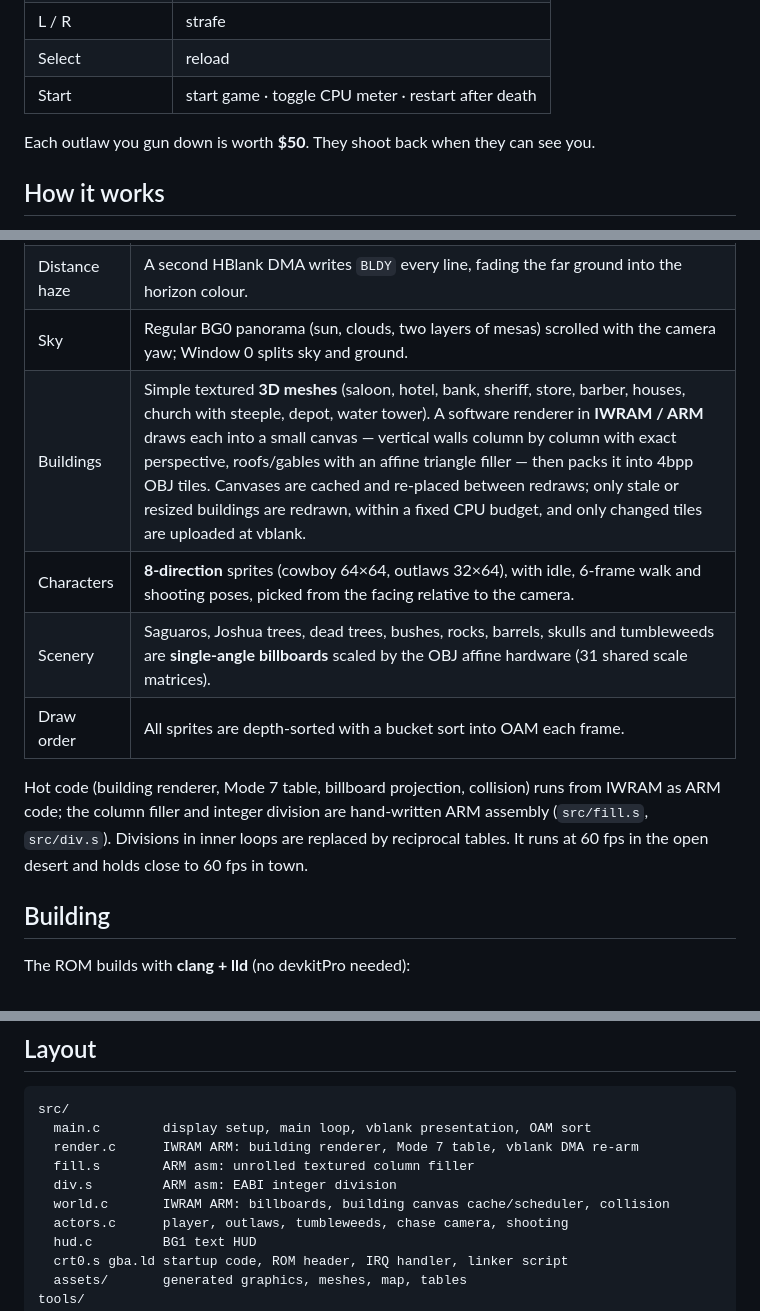
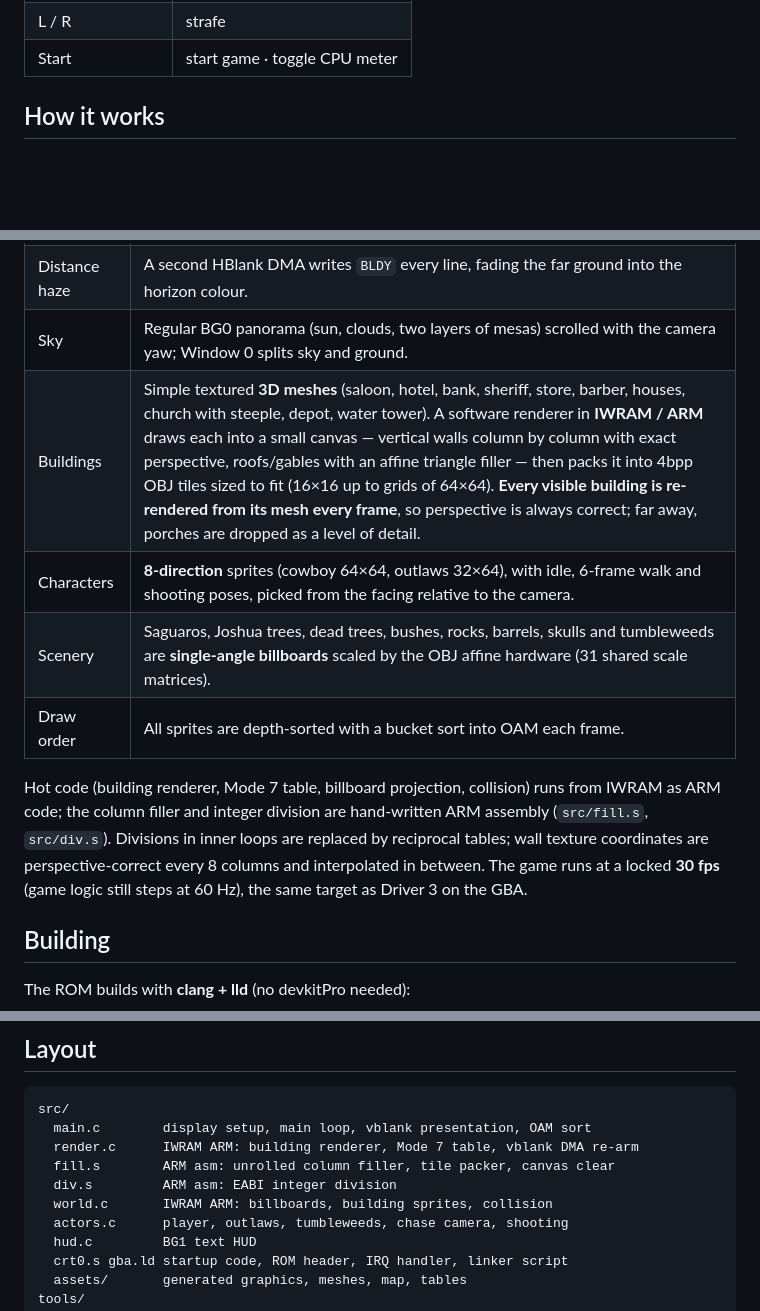
Before and after one commit to HarlequinXD/The-Devil-s-Revolver, a Markdown page: README.md, 3 parts joined by grey strips. Drawn GitHub-style; blank space fills up the shorter version.

```diff
--- a/README.md
+++ b/README.md
@@ -20,8 +20,5 @@ texture, sprite and map is generated by the Python tools in `tools/` and checked
 | L / R | strafe |
-| Select | reload |
-| Start | start game · toggle CPU meter · restart after death |
-
-Each outlaw you gun down is worth **$50**. They shoot back when they can see you.
+| Start | start game · toggle CPU meter |
 
 ## How it works
 
@@ -33,15 +30,16 @@ hardware do everything it can, and spend the CPU only where it is needed.
 | Ground | **Mode 7** on affine BG2 (Mode 1). A per-scanline affine table is rebuilt each frame and streamed into the BG2 registers by **HBlank DMA**. 1024×1024 texel desert with main street, wheel ruts, boardwalks, building shadows, dry creek and railway. |
 | Distance haze | A second HBlank DMA writes `BLDY` every line, fading the far ground into the horizon colour. |
 | Sky | Regular BG0 panorama (sun, clouds, two layers of mesas) scrolled with the camera yaw; Window 0 splits sky and ground. |
-| Buildings | Simple textured **3D meshes** (saloon, hotel, bank, sheriff, store, barber, houses, church with steeple, depot, water tower). A software renderer in **IWRAM / ARM** draws each into a small canvas — vertical walls column by column with exact perspective, roofs/gables with an affine triangle filler — then packs it into 4bpp OBJ tiles. Canvases are cached and re-placed between redraws; only stale or resized buildings are redrawn, within a fixed CPU budget, and only changed tiles are uploaded at vblank. |
+| Buildings | Simple textured **3D meshes** (saloon, hotel, bank, sheriff, store, barber, houses, church with steeple, depot, water tower). A software renderer in **IWRAM / ARM** draws each into a small canvas — vertical walls column by column with exact perspective, roofs/gables with an affine triangle filler — then packs it into 4bpp OBJ tiles sized to fit (16×16 up to grids of 64×64). **Every visible building is re-rendered from its mesh every frame**, so perspective is always correct; far away, porches are dropped as a level of detail. |
 | Characters | **8-direction** sprites (cowboy 64×64, outlaws 32×64), with idle, 6-frame walk and shooting poses, picked from the facing relative to the camera. |
 | Scenery | Saguaros, Joshua trees, dead trees, bushes, rocks, barrels, skulls and tumbleweeds are **single-angle billboards** scaled by the OBJ affine hardware (31 shared scale matrices). |
 | Draw order | All sprites are depth-sorted with a bucket sort into OAM each frame. |
 
 Hot code (building renderer, Mode 7 table, billboard projection, collision) runs from IWRAM as
 ARM code; the column filler and integer division are hand-written ARM assembly (`src/fill.s`,
-`src/div.s`). Divisions in inner loops are replaced by reciprocal tables. It runs at 60 fps in
-the open desert and holds close to 60 fps in town.
+`src/div.s`). Divisions in inner loops are replaced by reciprocal tables; wall texture
+coordinates are perspective-correct every 8 columns and interpolated in between. The game runs
+at a locked **30 fps** (game logic still steps at 60 Hz), the same target as Driver 3 on the GBA.
 
 ## Building
 
@@ -68,9 +66,9 @@ Play it in any GBA emulator (mGBA, Pizza Boy, My Boy!, RetroArch) or on hardware
 src/
   main.c        display setup, main loop, vblank presentation, OAM sort
   render.c      IWRAM ARM: building renderer, Mode 7 table, vblank DMA re-arm
-  fill.s        ARM asm: unrolled textured column filler
+  fill.s        ARM asm: unrolled column filler, tile packer, canvas clear
   div.s         ARM asm: EABI integer division
-  world.c       IWRAM ARM: billboards, building canvas cache/scheduler, collision
+  world.c       IWRAM ARM: billboards, building sprites, collision
   actors.c      player, outlaws, tumbleweeds, chase camera, shooting
   hud.c         BG1 text HUD
   crt0.s gba.ld startup code, ROM header, IRQ handler, linker script
```
Also changed, not shown: other parts of README.md (+4 -4 lines), docs/main_street.png, docs/showdown.png (deleted), docs/store.png, docs/street_south.png (added), docs/title.png, 8 other files.
